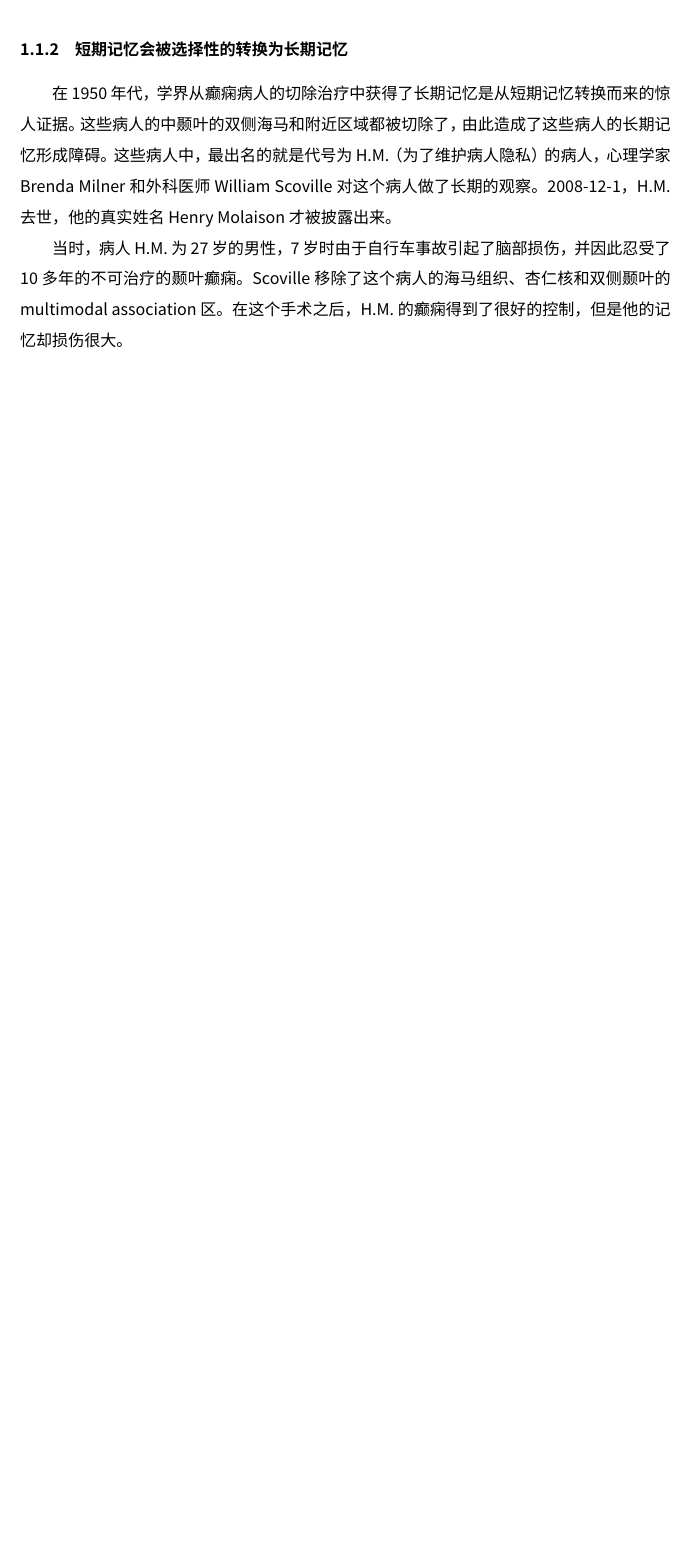
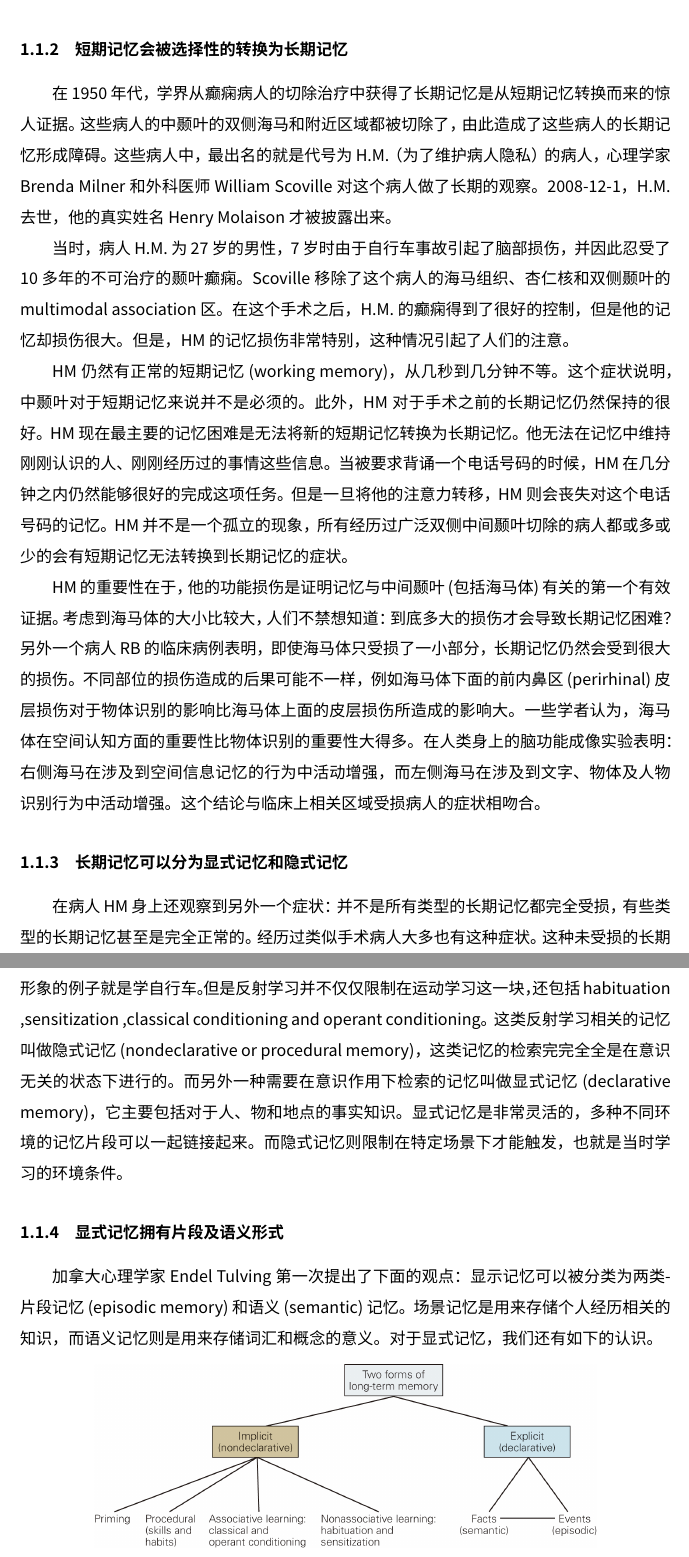
Before and after one commit to huangfeidian/Memory, a LaTeX document (Memory.tex): part of page 2 of 2 before the commit and two parts of pages 2 and 3 of 4 after it, the two joined at a grey line, cut so that both start at the same text, the shorter picture padded with empty space. Compiled offline with XeLaTeX; a missing font is replaced by an installed copy or a similar font.

Commit message:
完成了情景记忆这一部分 下一步处理语义记忆

```diff
--- a/Memory.tex
+++ b/Memory.tex
@@ -39,4 +39,18 @@
 \subsubsection{短期记忆会被选择性的转换为长期记忆}
 在1950年代，学界从癫痫病人的切除治疗中获得了长期记忆是从短期记忆转换而来的惊人证据。这些病人的中颞叶的双侧海马和附近区域都被切除了，由此造成了这些病人的长期记忆形成障碍。这些病人中，最出名的就是代号为H.M.（为了维护病人隐私）的病人，心理学家Brenda Milner和外科医师William Scoville对这个病人做了长期的观察。2008-12-1，H.M.去世，他的真实姓名Henry Molaison才被披露出来。
 \par
-当时，病人H.M.为27岁的男性，7岁时由于自行车事故引起了脑部损伤，并因此忍受了10多年的不可治疗的颞叶癫痫。Scoville移除了这个病人的海马组织、杏仁核和双侧颞叶的multimodal association 区。在这个手术之后，H.M.的癫痫得到了很好的控制，但是他的记忆却损伤很大。
+当时，病人H.M.为27岁的男性，7岁时由于自行车事故引起了脑部损伤，并因此忍受了10多年的不可治疗的颞叶癫痫。Scoville移除了这个病人的海马组织、杏仁核和双侧颞叶的multimodal association 区。在这个手术之后，H.M.的癫痫得到了很好的控制，但是他的记忆却损伤很大。但是，HM的记忆损伤非常特别，这种情况引起了人们的注意。
+\par
+HM仍然有正常的短期记忆(working memory)，从几秒到几分钟不等。这个症状说明，中颞叶对于短期记忆来说并不是必须的。此外，HM对于手术之前的长期记忆仍然保持的很好。HM现在最主要的记忆困难是无法将新的短期记忆转换为长期记忆。他无法在记忆中维持刚刚认识的人、刚刚经历过的事情这些信息。当被要求背诵一个电话号码的时候，HM在几分钟之内仍然能够很好的完成这项任务。但是一旦将他的注意力转移，HM则会丧失对这个电话号码的记忆。HM并不是一个孤立的现象，所有经历过广泛双侧中间颞叶切除的病人都或多或少的会有短期记忆无法转换到长期记忆的症状。
+\par
+HM的重要性在于，他的功能损伤是证明记忆与中间颞叶(包括海马体)有关的第一个有效证据。考虑到海马体的大小比较大，人们不禁想知道：到底多大的损伤才会导致长期记忆困难？另外一个病人RB的临床病例表明，即使海马体只受损了一小部分，长期记忆仍然会受到很大的损伤。不同部位的损伤造成的后果可能不一样，例如海马体下面的前内鼻区(perirhinal)皮层损伤对于物体识别的影响比海马体上面的皮层损伤所造成的影响大。一些学者认为，海马体在空间认知方面的重要性比物体识别的重要性大得多。在人类身上的脑功能成像实验表明：右侧海马在涉及到空间信息记忆的行为中活动增强，而左侧海马在涉及到文字、物体及人物识别行为中活动增强。这个结论与临床上相关区域受损病人的症状相吻合。
+\subsubsection{长期记忆可以分为显式记忆和隐式记忆}
+在病人HM身上还观察到另外一个症状：并不是所有类型的长期记忆都完全受损，有些类型的长期记忆甚至是完全正常的。经历过类似手术病人大多也有这种症状。这种未受损的长期记忆大都来自于反射学习：即长期的重复某些活动从而得到了这个活动的长期记忆。比较生动形象的例子就是学自行车。但是反射学习并不仅仅限制在运动学习这一块，还包括habituation ,sensitization ,classical conditioning and operant conditioning。这类反射学习相关的记忆叫做隐式记忆(nondeclarative or procedural memory)，这类记忆的检索完完全全是在意识无关的状态下进行的。而另外一种需要在意识作用下检索的记忆叫做显式记忆(declarative memory)，它主要包括对于人、物和地点的事实知识。显式记忆是非常灵活的，多种不同环境的记忆片段可以一起链接起来。而隐式记忆则限制在特定场景下才能触发，也就是当时学习的环境条件。
+\subsubsection{显式记忆拥有片段及语义形式}
+加拿大心理学家Endel Tulving第一次提出了下面的观点：显示记忆可以被分类为两类-片段记忆(episodic memory)和语义(semantic)记忆。场景记忆是用来存储个人经历相关的知识，而语义记忆则是用来存储词汇和概念的意义。
+\begin{figure}[h]
+\centering
+\includegraphics{Pic/6505_PNS5.jpg}
+\end{figure}
+对于显式记忆，我们还有如下的认识。
+\begin{enumerate}
```
Also changed, not shown: Memory.pdf, Pic/6505_PNS5.jpg (added), Memory.tex (7 more changed lines).
